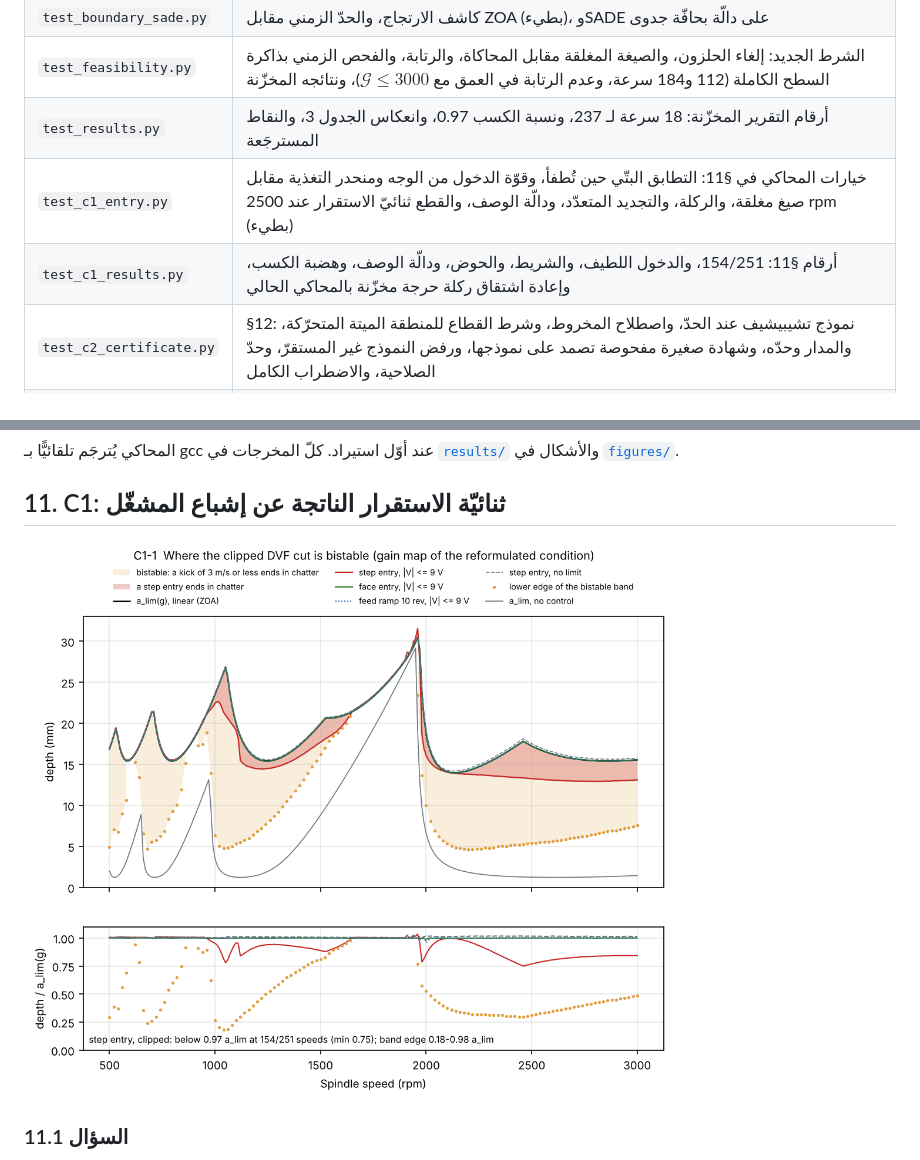
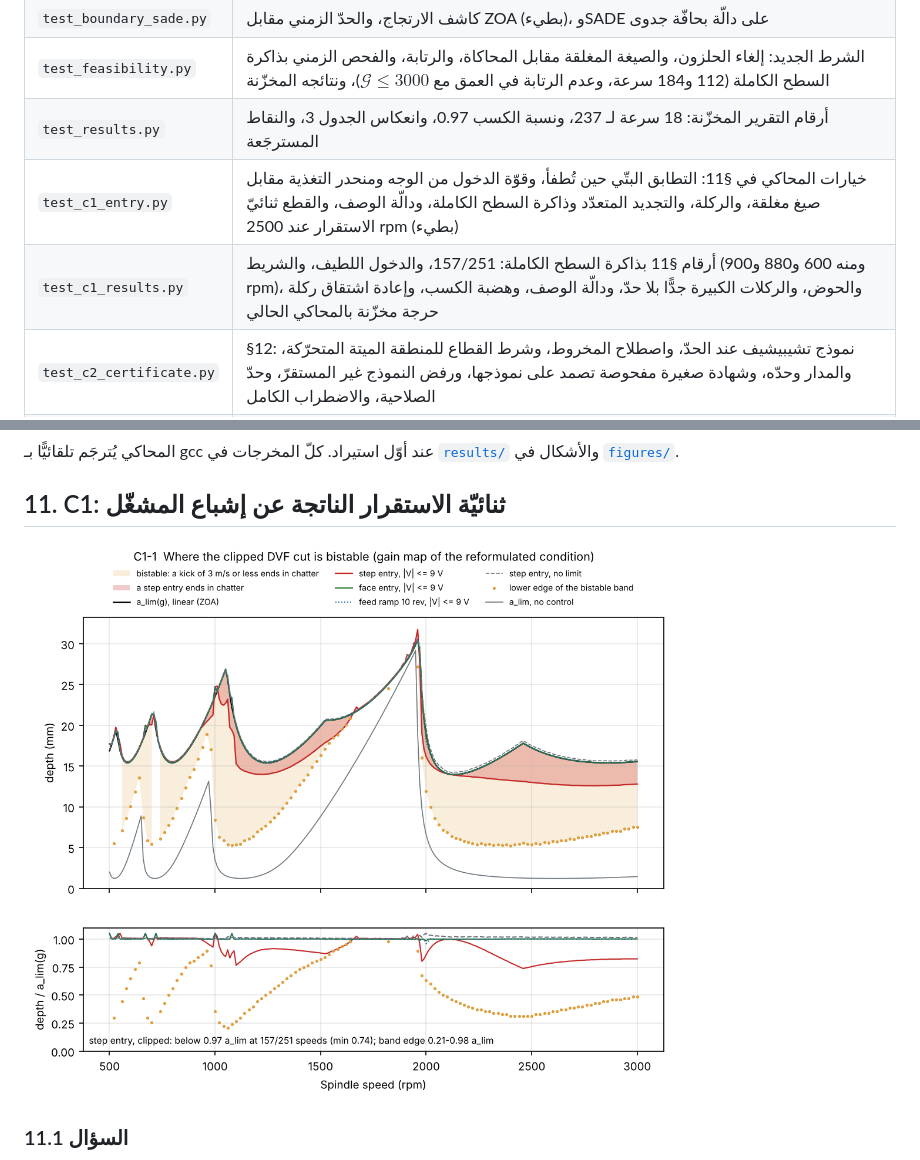
Before and after one commit to samo14s/new-controller, a Markdown page: ozsoy2026/README.md, 2 parts joined by grey strips. GitHub-like rendering; pictures changed too: ozsoy2026/figures/c1_01_unsafe_zone_map.png.

```diff
--- a/ozsoy2026/README.md
+++ b/ozsoy2026/README.md
@@ -486,8 +487,8 @@ $\mathcal G\le3000$ يحكم الطلبُ المستقرّ عند 195 سرعة (
 | `test_boundary_sade.py` | كاشف الارتجاج، والحدّ الزمني مقابل ZOA (بطيء)، وSADE على دالّة بحافّة جدوى |
 | `test_feasibility.py` | الشرط الجديد: إلغاء الحلزون، والصيغة المغلقة مقابل المحاكاة، والرتابة، والفحص الزمني بذاكرة السطح الكاملة (112 و184 سرعة، وعدم الرتابة في العمق مع $\mathcal G\le3000$)، ونتائجه المخزّنة |
 | `test_results.py` | أرقام التقرير المخزّنة: 18 سرعة لـ 237، ونسبة الكسب 0.97، وانعكاس الجدول 3، والنقاط المسترجَعة |
-| `test_c1_entry.py` | خيارات المحاكي في §11: التطابق البتّي حين تُطفأ، وقوّة الدخول من الوجه ومنحدر التغذية مقابل صيغ مغلقة، والركلة، والتجديد المتعدّد، ودالّة الوصف، والقطع ثنائيّ الاستقرار عند 2500 rpm (بطيء) |
-| `test_c1_results.py` | أرقام §11: 154/251، والدخول اللطيف، والشريط، والحوض، ودالّة الوصف، وهضبة الكسب، وإعادة اشتقاق ركلة حرجة مخزّنة بالمحاكي الحالي |
+| `test_c1_entry.py` | خيارات المحاكي في §11: التطابق البتّي حين تُطفأ، وقوّة الدخول من الوجه ومنحدر التغذية مقابل صيغ مغلقة، والركلة، والتجديد المتعدّد وذاكرة السطح الكاملة، ودالّة الوصف، والقطع ثنائيّ الاستقرار عند 2500 rpm (بطيء) |
+| `test_c1_results.py` | أرقام §11 بذاكرة السطح الكاملة: 157/251، والدخول اللطيف، والشريط (ومنه 600 و880 و900 rpm)، والحوض، والركلات الكبيرة جدًّا بلا حدّ، ودالّة الوصف، وهضبة الكسب، وإعادة اشتقاق ركلة حرجة مخزّنة بالمحاكي الحالي |
 | `test_c2_certificate.py` | §12: نموذج تشيبيشيف عند الحدّ، واصطلاح المخروط، وشرط القطاع للمنطقة الميتة المتحرّكة، والمدار وحدّه، وشهادة صغيرة مفحوصة تصمد على نموذجها، ورفض النموذج غير المستقرّ، وحدّ الصلاحية، والاضطراب الكامل |
 | `test_c2_results.py` | أرقام §12: 48/48 مفحوصة، 44/44 و29/29، و0/3456 خارج المحور، والدخول الحادّ المصدَّق دائمًا قبل الحدّ المحاكى |
 | `test_c4_comb.py` | §13: البناء الثاني للمحاكي يطابق الافتراضي، والحدّان المتأخّران ينعدمان على المدار، والسرعة المتأخّرة، وخطأ تأخير المشط، وتأخير الحلقة، ونموذج تشيبيشيف (التقارب، والحدّ مقابل ZOA والمحاكي)، وإشارة $k_d$، وأمثل DVF = `feas_g3000`، والمشط بدور المغزل على الانحراف، والصيغة المغلقة مقابل نموذج تشيبيشيف والمحاكي، وأنّ هشاشة التأخير من طور المشط لا كسبه |
```
Also changed, not shown: other parts of ozsoy2026/README.md (+51 -36 lines), ozsoy2026/figures/c1_02_same_cut_two_outcomes.png, ozsoy2026/figures/c1_03_bistability_kicks.png, ozsoy2026/figures/c1_04_basin_vs_depth.png, ozsoy2026/figures/c1_05_gain_plane.png, 5 other files.
